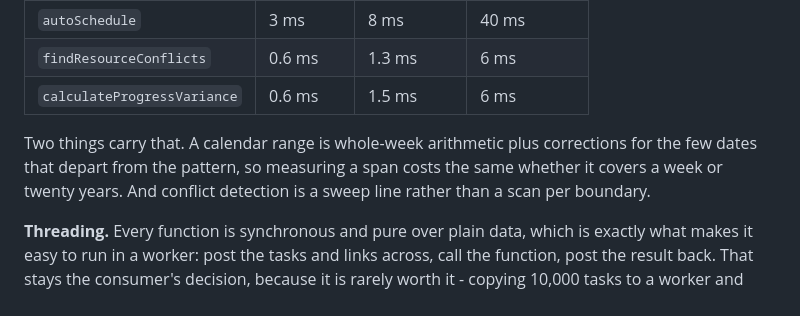
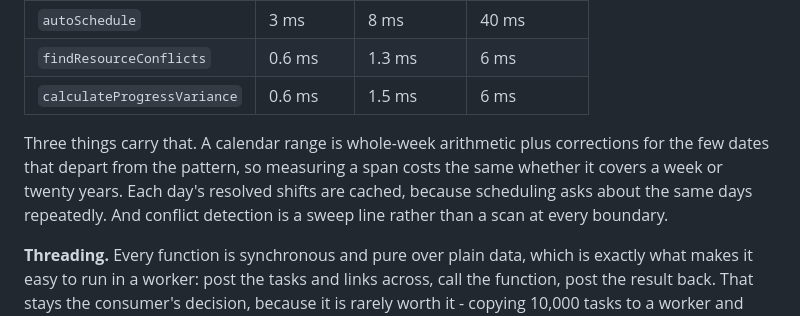
Before and after one commit to handyhandymanadam/gantt-schedule-engine, a Markdown page: packages/engine/README.md, the part around the change. Rendered like a GitHub page.

```diff
--- a/packages/engine/README.md
+++ b/packages/engine/README.md
@@ -76,9 +76,10 @@ progress reported on a seventh of the tasks:
 | `findResourceConflicts` | 0.6 ms | 1.3 ms | 6 ms |
 | `calculateProgressVariance` | 0.6 ms | 1.5 ms | 6 ms |
 
-Two things carry that. A calendar range is whole-week arithmetic plus corrections for the few
+Three things carry that. A calendar range is whole-week arithmetic plus corrections for the few
 dates that depart from the pattern, so measuring a span costs the same whether it covers a week
-or twenty years. And conflict detection is a sweep line rather than a scan per boundary.
+or twenty years. Each day's resolved shifts are cached, because scheduling asks about the same
+days repeatedly. And conflict detection is a sweep line rather than a scan at every boundary.
 
 **Threading.** Every function is synchronous and pure over plain data, which is exactly what makes
 it easy to run in a worker: post the tasks and links across, call the function, post the result
```
Also changed, not shown: README.md (+23 -0 lines).
